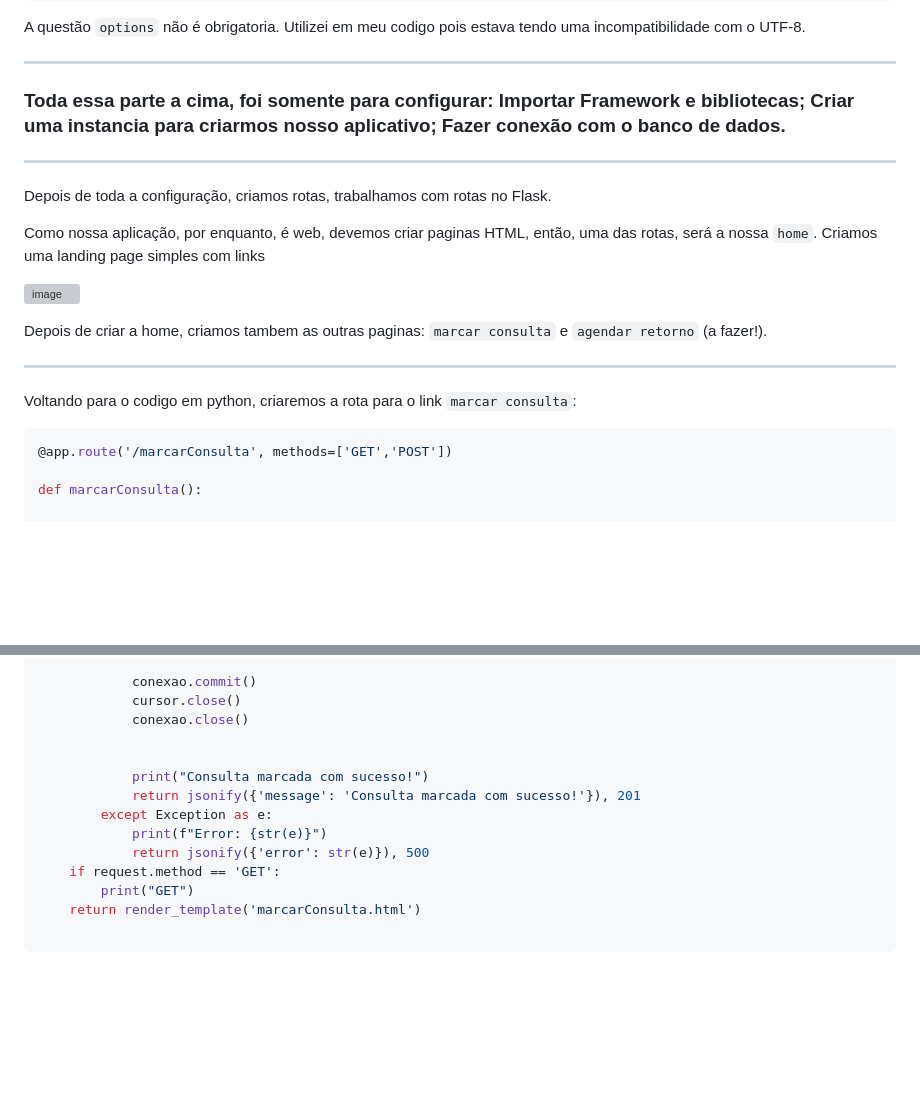
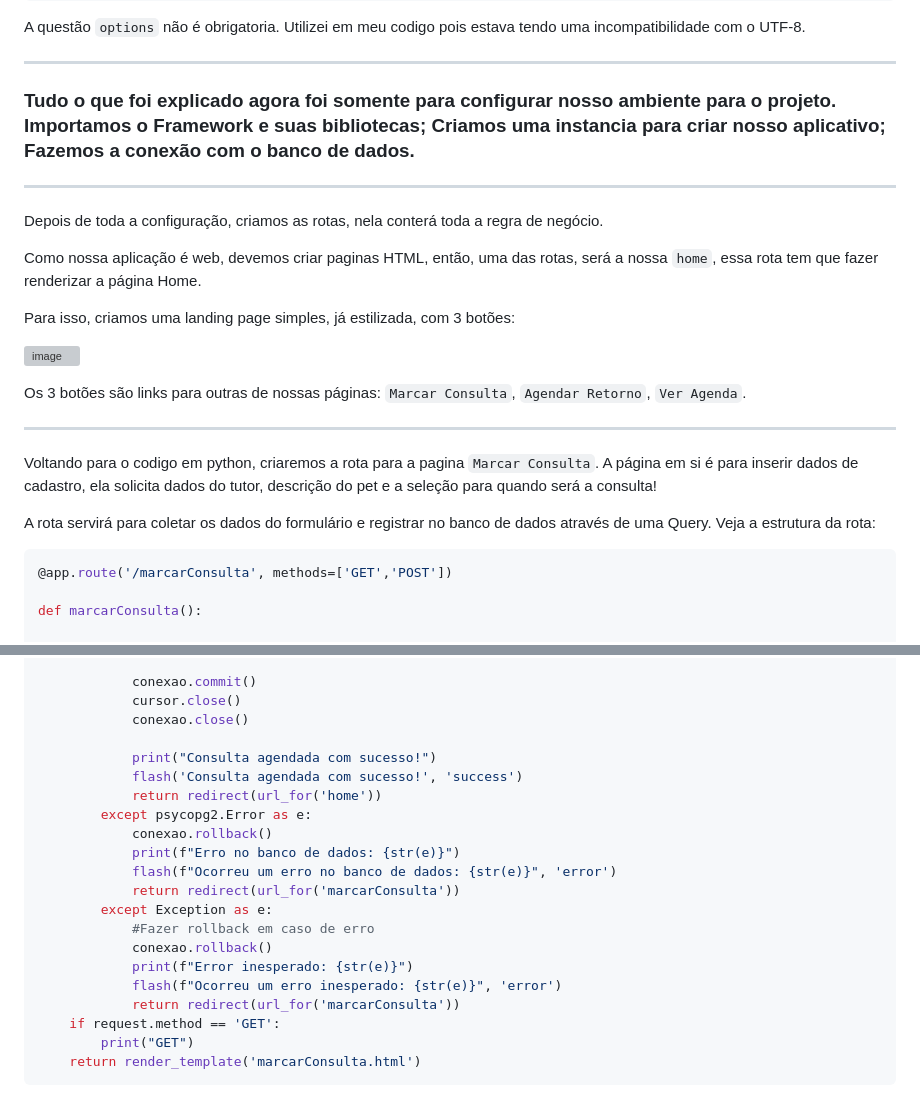
Before and after one commit to Caiosad10/flaskTest, a Markdown page: README.md, 2 parts joined by grey strips. Drawn GitHub-style; blank space fills up the shorter version; grey boxes are pictures that could not be loaded.

```diff
--- a/README.md
+++ b/README.md
@@ -50,21 +51,28 @@ A questão ` options ` não é obrigatoria. Utilizei em meu codigo pois estava t
 
 ---
 
-### Toda essa parte a cima, foi somente para configurar: Importar Framework e bibliotecas; Criar uma instancia para criarmos nosso aplicativo; Fazer conexão com o banco de dados.
+### Tudo o que foi explicado agora foi somente para configurar nosso ambiente para o projeto. Importamos o Framework e suas bibliotecas; Criamos uma instancia para criar nosso aplicativo; Fazemos a conexão com o banco de dados.
 
 ---
 
-Depois de toda a configuração, criamos rotas, trabalhamos com rotas no Flask.
+Depois de toda a configuração, criamos as rotas, nela conterá toda a regra de negócio.
 
-Como nossa aplicação, por enquanto, é web, devemos criar paginas HTML, então, uma das rotas, será a nossa ` home `. Criamos uma landing page simples com links
+Como nossa aplicação é web, devemos criar paginas HTML, então, uma das rotas, será a nossa ` home `, essa rota tem que fazer renderizar a página Home.
 
-![image](https://github.com/user-attachments/assets/5b0a4348-a85f-4cee-bac5-e60dbfd5d88f)
+Para isso, criamos uma landing page simples, já estilizada, com 3 botões:
 
-Depois de criar a home, criamos tambem as outras paginas: ` marcar consulta ` e  ` agendar retorno ` (a fazer!).
+![image](https://github.com/user-attachments/assets/94dd9baa-8d48-49d5-8705-97ffe9eacdfa)
+
+
+Os 3 botões são links para outras de nossas páginas: ` Marcar Consulta `, ` Agendar Retorno `, ` Ver Agenda `.
 
 ---
 
-Voltando para o codigo em python, criaremos a rota para o link ` marcar consulta `:
+
+
+Voltando para o codigo em python, criaremos a rota para a pagina ` Marcar Consulta `. A página em si é para inserir dados de cadastro, ela solicita dados do tutor, descrição do pet e a seleção para quando será a consulta!
+
+A rota servirá para coletar os dados do formulário e registrar no banco de dados através de uma Query. Veja a estrutura da rota:
 
 ~~~python
 @app.route('/marcarConsulta', methods=['GET','POST'])
@@ -111,14 +173,21 @@ def marcarConsulta():
             cursor.close()
             conexao.close()
 
-
-            print("Consulta marcada com sucesso!")
-            return jsonify({'message': 'Consulta marcada com sucesso!'}), 201
+            print("Consulta agendada com sucesso!")
+            flash('Consulta agendada com sucesso!', 'success')
+            return redirect(url_for('home'))
+        except psycopg2.Error as e:
+            conexao.rollback()
+            print(f"Erro no banco de dados: {str(e)}")
+            flash(f"Ocorreu um erro no banco de dados: {str(e)}", 'error')
+            return redirect(url_for('marcarConsulta'))
         except Exception as e:
-            print(f"Error: {str(e)}")
-            return jsonify({'error': str(e)}), 500
+            #Fazer rollback em caso de erro
+            conexao.rollback()
+            print(f"Error inesperado: {str(e)}")
+            flash(f"Ocorreu um erro inesperado: {str(e)}", 'error')
+            return redirect(url_for('marcarConsulta'))
     if request.method == 'GET':
         print("GET")
     return render_template('marcarConsulta.html')
-
 ~~~
```
Also changed, not shown: other parts of README.md (+56 -1 lines).
